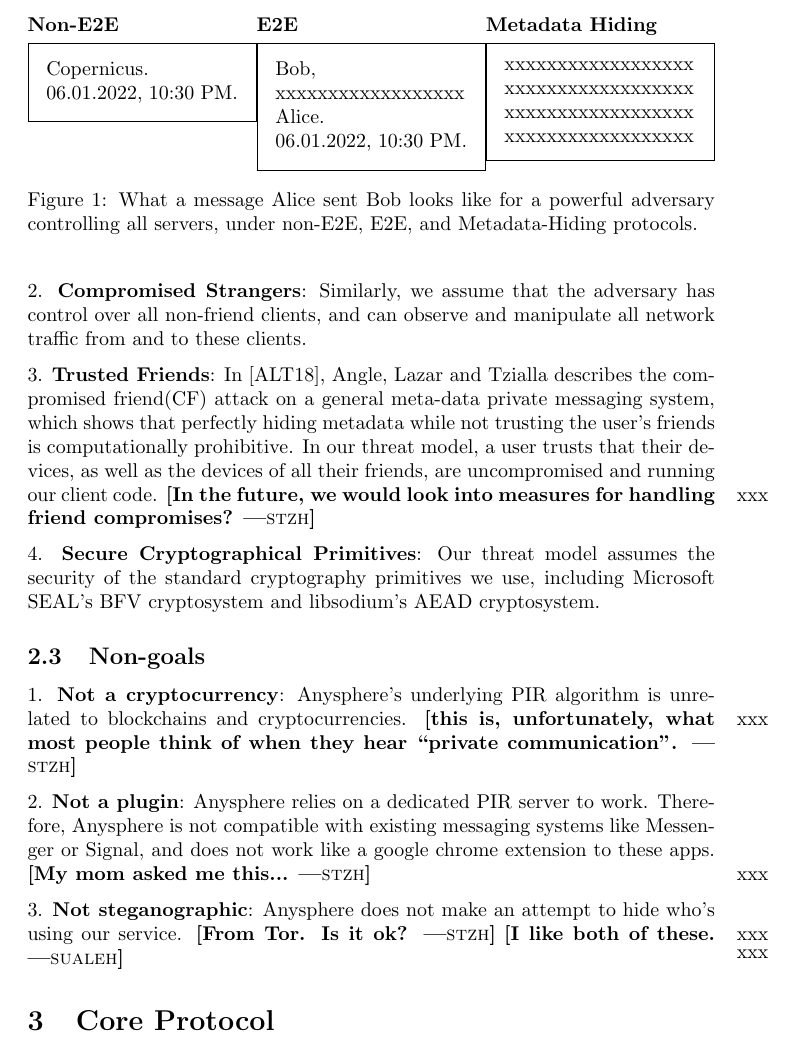
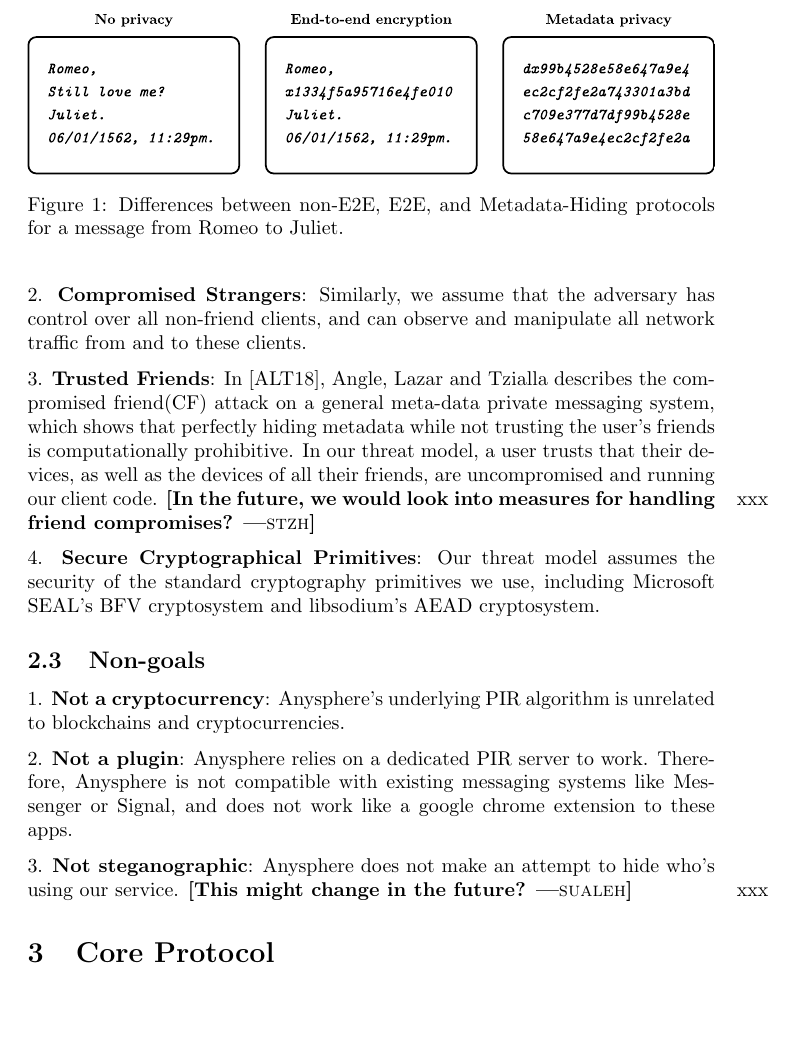
Before and after one commit to anysphere/whitepaper, a LaTeX paper (main.tex, which reads threatmodel.tex): part of page 4 of 16, cut at the place of the change, the shorter picture padded with empty space. Compiled offline with pdfLaTeX.

Commit message:
Updates from Overleaf

```diff
--- a/threatmodel.tex
+++ b/threatmodel.tex
@@ -1,41 +1,12 @@
 \subsection{Threat Model}
+
 \begin{figure}
-\begin{minipage}[t]{0.3333\textwidth}
-\textbf{Non-E2E}
-\begin{framed}
+    \centering
+        \includegraphics[width=\textwidth]{metadata-privacy.pdf}
+\caption{Differences between non-E2E, E2E, and Metadata-Hiding protocols for a message from Romeo to Juliet.}
+\label{fig:metadataprivacy}
+\end{figure}
 
-
-Copernicus.
-
-06.01.2022, 10:30 PM.
-\end{framed}
-\end{minipage}%
-\begin{minipage}[t]{0.3333\textwidth}
-\textbf{E2E}
-\begin{framed}
-Bob,
-
-xxxxxxxxxxxxxxxxxx
-
-Alice.
-
-06.01.2022, 10:30 PM.
-\end{framed}
-\end{minipage}%
-\begin{minipage}[t]{0.3333\textwidth}
-\textbf{Metadata Hiding}
-\begin{framed}
-xxxxxxxxxxxxxxxxxx
-
-xxxxxxxxxxxxxxxxxx
-
-xxxxxxxxxxxxxxxxxx
-
-xxxxxxxxxxxxxxxxxx
-\end{framed}
-\end{minipage}
-\caption{What a message Alice sent Bob looks like for a powerful adversary controlling all servers, under non-E2E, E2E, and Metadata-Hiding protocols.}
-\end{figure}
 %\begin{table*}[t]
 %\centering
 %another version below
@@ -75,9 +46,8 @@ xxxxxxxxxxxxxxxxxx
 
 
 \subsection{Non-goals}
-1. \textbf{Not a cryptocurrency}: Anysphere's underlying PIR algorithm is unrelated to blockchains and cryptocurrencies. \xxx[stzh]{this is, unfortunately, what most people think of when they hear ``private communication".}
+1. \textbf{Not a cryptocurrency}: Anysphere's underlying PIR algorithm is unrelated to blockchains and cryptocurrencies.
 
-2. \textbf{Not a plugin}: Anysphere relies on a dedicated PIR server to work. Therefore, Anysphere is not compatible with existing messaging systems like Messenger or Signal, and does not work like a google chrome extension to these apps. \xxx[stzh]{My mom asked me this...}
+2. \textbf{Not a plugin}: Anysphere relies on a dedicated PIR server to work. Therefore, Anysphere is not compatible with existing messaging systems like Messenger or Signal, and does not work like a google chrome extension to these apps.
 
-3. \textbf{Not steganographic}: Anysphere does not make an attempt to hide who's using our service. \xxx[stzh]{From Tor. Is it ok?}
-\xxx[sualeh] {I like both of these.}
+3. \textbf{Not steganographic}: Anysphere does not make an attempt to hide who's using our service. \xxx[sualeh]{This might change in the future?}
```
